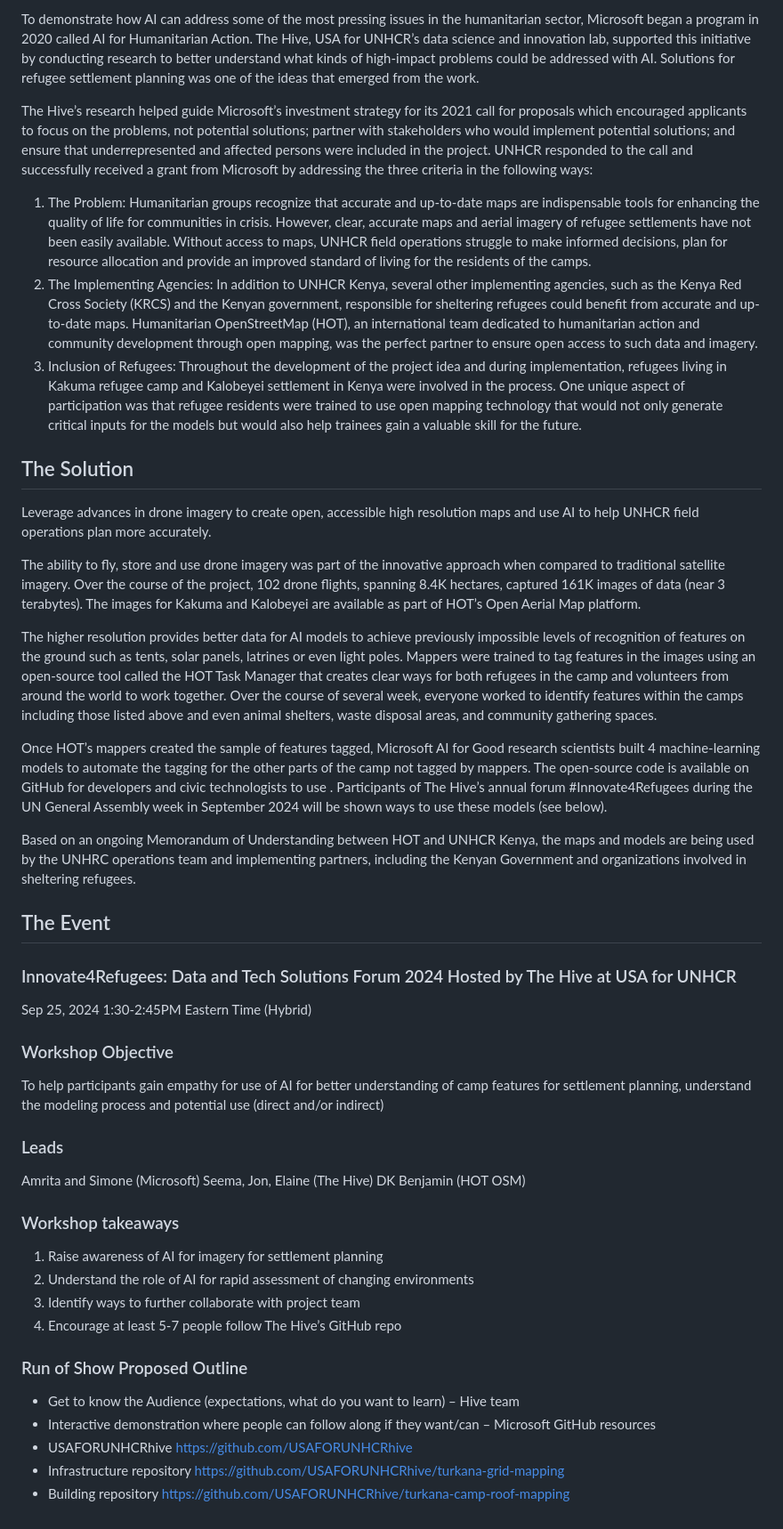
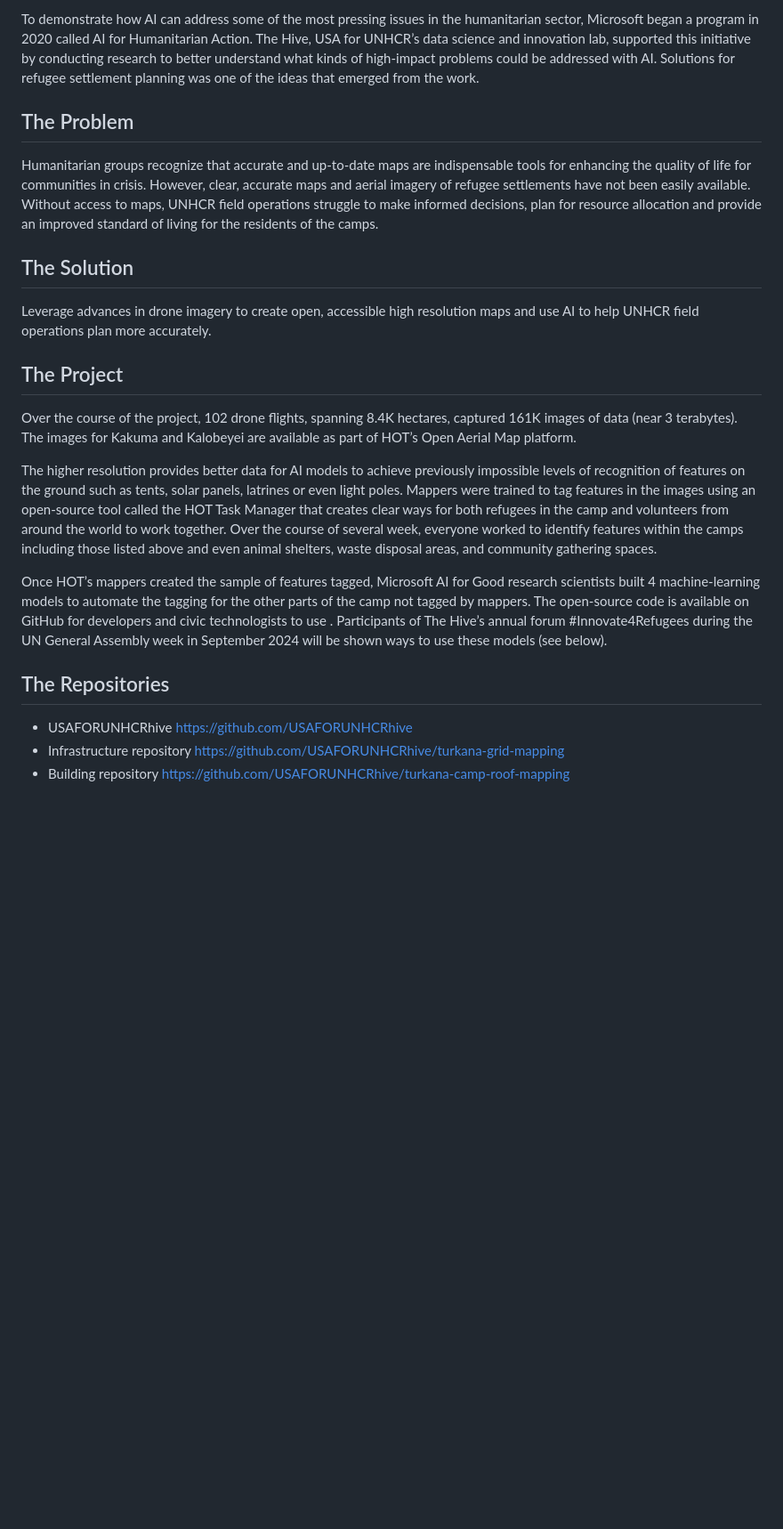
Before and after one commit to USAFORUNHCRhive/innovate4refugees_2024, a Markdown page: index.md, the part around the change. Shown at 89% size. GitHub-like rendering; blank space fills up the shorter version.

```diff
--- a/index.md
+++ b/index.md
@@ -13,43 +13,20 @@ According to the UN Refugee Agency’s (UNHCR) 2023 Global Trends Report, approx
 
 To demonstrate how AI can address some of the most pressing issues in the humanitarian sector, Microsoft began a program in 2020 called AI for Humanitarian Action. The Hive, USA for UNHCR’s data science and innovation lab, supported this initiative by conducting research to better understand what kinds of high-impact problems could be addressed with AI. Solutions for refugee settlement planning was one of the ideas that emerged from the work.
 
-The Hive’s research helped guide Microsoft’s investment strategy for its 2021 call for proposals which encouraged applicants to focus on the problems, not potential solutions; partner with stakeholders who would implement potential solutions; and ensure that underrepresented and affected persons were included in the project. UNHCR responded to the call and successfully received a grant from Microsoft by addressing the three criteria in the following ways:
-
-1. The Problem: Humanitarian groups recognize that accurate and up-to-date maps are indispensable tools for enhancing the quality of life for communities in crisis. However, clear, accurate maps and aerial imagery of refugee settlements have not been easily available. Without access to maps, UNHCR field operations struggle to make informed decisions, plan for resource allocation and provide an improved standard of living for the residents of the camps.
-2. The Implementing Agencies: In addition to UNHCR Kenya, several other implementing agencies, such as the Kenya Red Cross Society (KRCS) and the Kenyan government, responsible for sheltering refugees could benefit from accurate and up-to-date maps. Humanitarian OpenStreetMap (HOT), an international team dedicated to humanitarian action and community development through open mapping, was the perfect partner to ensure open access to such data and imagery.
-3. Inclusion of Refugees: Throughout the development of the project idea and during implementation, refugees living in Kakuma refugee camp and Kalobeyei settlement in Kenya were involved in the process. One unique aspect of participation was that refugee residents were trained to use open mapping technology that would not only generate critical inputs for the models but would also help trainees gain a valuable skill for the future.
+## The Problem
+Humanitarian groups recognize that accurate and up-to-date maps are indispensable tools for enhancing the quality of life for communities in crisis. However, clear, accurate maps and aerial imagery of refugee settlements have not been easily available. Without access to maps, UNHCR field operations struggle to make informed decisions, plan for resource allocation and provide an improved standard of living for the residents of the camps.
 
 ## The Solution
 Leverage advances in drone imagery to create open, accessible high resolution maps and use AI to help UNHCR field operations plan more accurately.
 
-The ability to fly, store and use drone imagery was part of the innovative approach when compared to traditional satellite imagery. Over the course of the project, 102 drone flights, spanning 8.4K hectares, captured 161K images of data (near 3 terabytes). The images for Kakuma and Kalobeyei are available as part of HOT’s Open Aerial Map platform.
+## The Project
+Over the course of the project, 102 drone flights, spanning 8.4K hectares, captured 161K images of data (near 3 terabytes). The images for Kakuma and Kalobeyei are available as part of HOT’s Open Aerial Map platform.
 
 The higher resolution provides better data for AI models to achieve previously impossible levels of recognition of features on the ground such as tents, solar panels, latrines or even light poles. Mappers were trained to tag features in the images using an open-source tool called the HOT Task Manager that creates clear ways for both refugees in the camp and volunteers from around the world to work together. Over the course of several week, everyone worked to identify features within the camps including those listed above and even animal shelters, waste disposal areas, and community gathering spaces.
 
 Once HOT’s mappers created the sample of features tagged, Microsoft AI for Good research scientists built 4 machine-learning models to automate the tagging for the other parts of the camp not tagged by mappers. The open-source code is available on GitHub for developers and civic technologists to use . Participants of The Hive’s annual forum #Innovate4Refugees during the UN General Assembly week in September 2024 will be shown ways to use these models (see below).
 
-Based on an ongoing Memorandum of Understanding between HOT and UNHCR Kenya, the maps and models are being used by the UNHRC operations team and implementing partners, including the Kenyan Government and organizations involved in sheltering refugees.
-
-## The Event
-### Innovate4Refugees: Data and Tech Solutions Forum 2024 Hosted by The Hive at USA for UNHCR
-Sep 25, 2024
-1:30-2:45PM Eastern Time (Hybrid)
-
-### Workshop Objective
-To help participants gain empathy for use of AI for better understanding of camp features for settlement planning, understand the modeling process and potential use (direct and/or indirect)
-
-### Leads
-Amrita and Simone (Microsoft) Seema, Jon, Elaine (The Hive) DK Benjamin (HOT OSM)
-
-### Workshop takeaways
-1) Raise awareness of AI for imagery for settlement planning
-2) Understand the role of AI for rapid assessment of changing environments
-3) Identify ways to further collaborate with project team
-4) Encourage at least 5-7 people follow The Hive’s GitHub repo
-
-### Run of Show Proposed Outline
-* Get to know the Audience (expectations, what do you want to learn) – Hive team
-* Interactive demonstration where people can follow along if they want/can – Microsoft GitHub resources
+## The Repositories
 * USAFORUNHCRhive [https://github.com/USAFORUNHCRhive](https://github.com/USAFORUNHCRhive)
 * Infrastructure repository [https://github.com/USAFORUNHCRhive/turkana-grid-mapping](https://github.com/USAFORUNHCRhive/turkana-grid-mapping)
 * Building repository [https://github.com/USAFORUNHCRhive/turkana-camp-roof-mapping](https://github.com/USAFORUNHCRhive/turkana-camp-roof-mapping)
```
